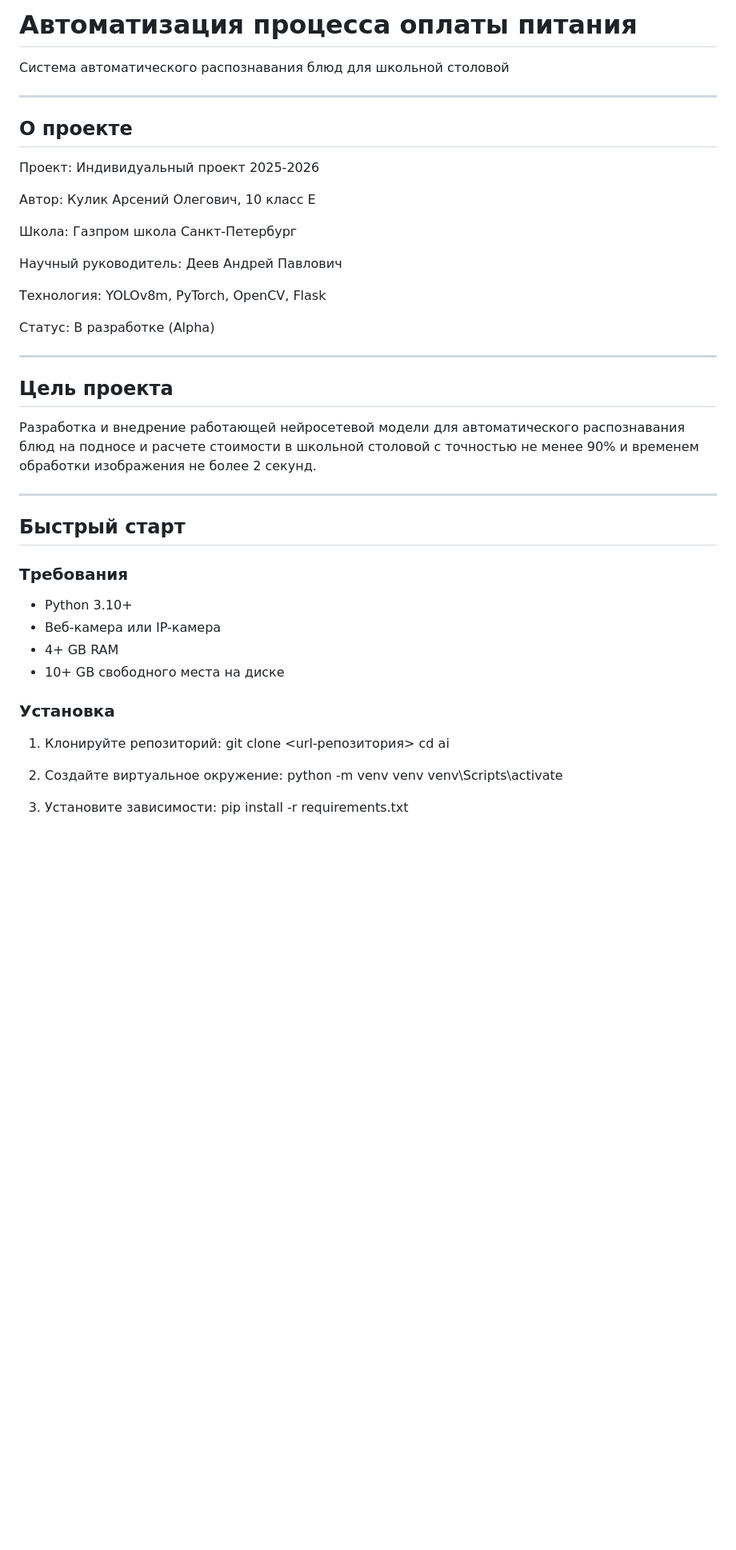
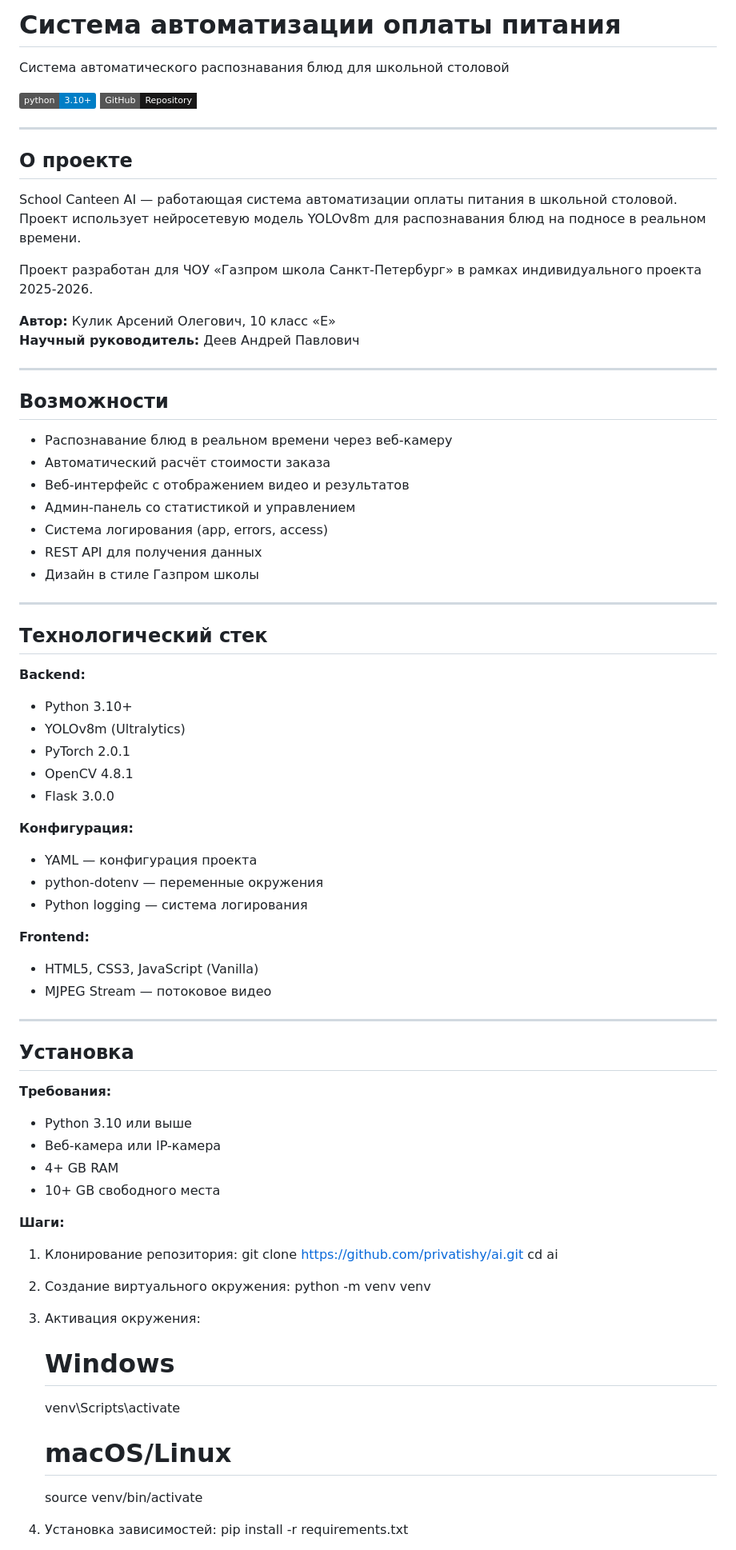
Before and after one commit to privatishy/ai, a Markdown page: README.md, the part around one of its changes. Shown at 80% size. GitHub-like rendering; badges without logos; blank space fills up the shorter version.

```diff
--- a/README.md
+++ b/README.md
@@ -1,50 +1,86 @@
-# Автоматизация процесса оплаты питания
+# Система автоматизации оплаты питания
 
 Система автоматического распознавания блюд для школьной столовой
+
+[![Python 3.10+](https://img.shields.io/badge/python-3.10+-blue.svg)](https://www.python.org/downloads/)
+[![GitHub](https://img.shields.io/badge/GitHub-Repository-181717?style=flat-square&logo=github)](https://github.com/privatishy/ai)
 
 ---
 
 ## О проекте
 
-Проект: Индивидуальный проект 2025-2026
+School Canteen AI — работающая система автоматизации оплаты питания в школьной столовой. Проект использует нейросетевую модель YOLOv8m для распознавания блюд на подносе в реальном времени.
 
-Автор: Кулик Арсений Олегович, 10 класс Е
+Проект разработан для ЧОУ «Газпром школа Санкт-Петербург» в рамках индивидуального проекта 2025-2026.
 
-Школа: Газпром школа Санкт-Петербург
-
-Научный руководитель: Деев Андрей Павлович
-
-Технология: YOLOv8m, PyTorch, OpenCV, Flask
-
-Статус: В разработке (Alpha)
+**Автор:** Кулик Арсений Олегович, 10 класс «Е»
+**Научный руководитель:** Деев Андрей Павлович
 
 ---
 
-## Цель проекта
+## Возможности
 
-Разработка и внедрение работающей нейросетевой модели для автоматического распознавания блюд на подносе и расчете стоимости в школьной столовой с точностью не менее 90% и временем обработки изображения не более 2 секунд.
+- Распознавание блюд в реальном времени через веб-камеру
+- Автоматический расчёт стоимости заказа
+- Веб-интерфейс с отображением видео и результатов
+- Админ-панель со статистикой и управлением
+- Система логирования (app, errors, access)
+- REST API для получения данных
+- Дизайн в стиле Газпром школы
 
 ---
 
-## Быстрый старт
+## Технологический стек
 
-### Требования
+**Backend:**
 
 - Python 3.10+
+- YOLOv8m (Ultralytics)
+- PyTorch 2.0.1
+- OpenCV 4.8.1
+- Flask 3.0.0
+
+**Конфигурация:**
+
+- YAML — конфигурация проекта
+- python-dotenv — переменные окружения
+- Python logging — система логирования
+
+**Frontend:**
+
+- HTML5, CSS3, JavaScript (Vanilla)
+- MJPEG Stream — потоковое видео
+
+---
+
+## Установка
+
+**Требования:**
+
+- Python 3.10 или выше
 - Веб-камера или IP-камера
 - 4+ GB RAM
-- 10+ GB свободного места на диске
+- 10+ GB свободного места
 
-### Установка
+**Шаги:**
 
-1. Клонируйте репозиторий:
-   git clone <url-репозитория>
+1. Клонирование репозитория:
+   git clone https://github.com/privatishy/ai.git
    cd ai
 
-2. Создайте виртуальное окружение:
+2. Создание виртуального окружения:
    python -m venv venv
+
+3. Активация окружения:
+
+   # Windows
+
    venv\Scripts\activate
 
-3. Установите зависимости:
+   # macOS/Linux
+
+   source venv/bin/activate
+
+4. Установка зависимостей:
    pip install -r requirements.txt
 
```
Also changed, not shown: other parts of README.md (+108 -106 lines).
